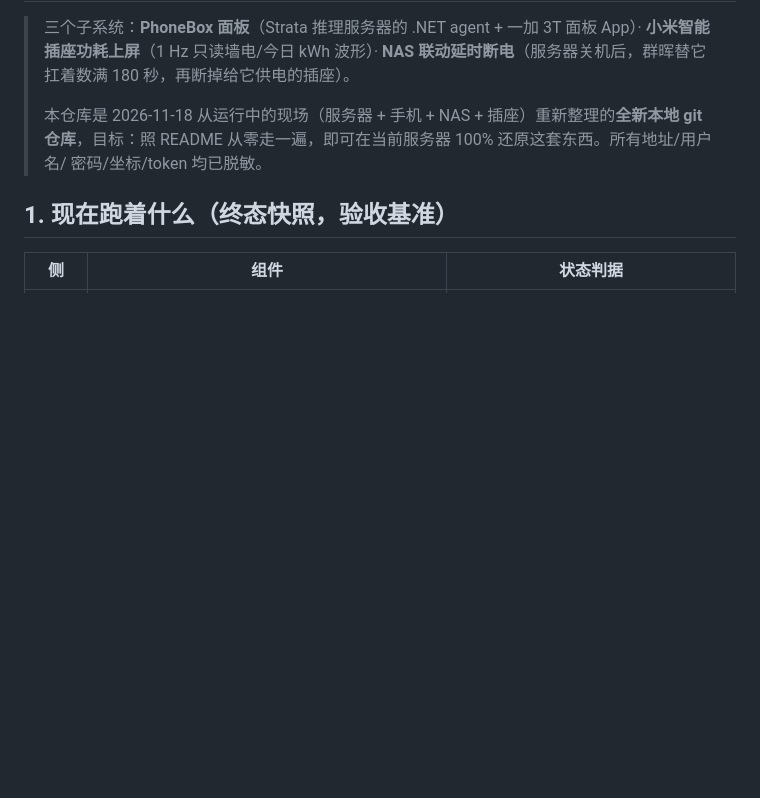
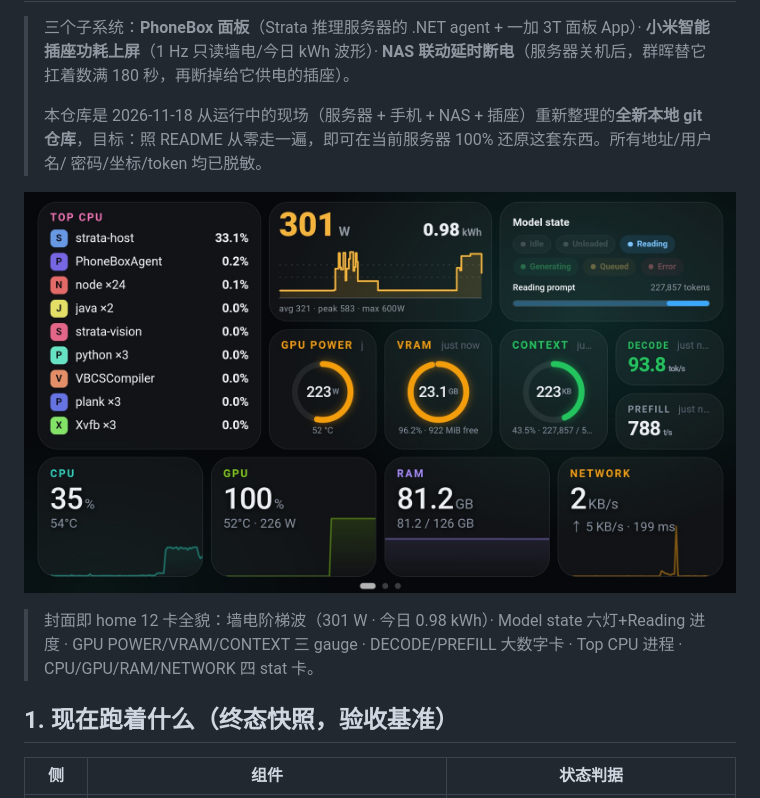
Before and after one commit to chflame163/phonebox_strata, a Markdown page: README.md, the part around the change. GitHub-like rendering; pictures changed too: images/cover.jpg (added); blank space fills up the shorter version.

Commit message:
docs: 加项目封面 images/cover.jpg——面板机 home 页真机截屏（12 卡全貌，截图内容不含任何现场真值）

```diff
--- a/README.md
+++ b/README.md
@@ -7,6 +7,11 @@
 > 本仓库是 2026-11-18 从运行中的现场（服务器 + 手机 + NAS + 插座）重新整理的**全新本地 git
 > 仓库**，目标：照 README 从零走一遍，即可在当前服务器 100% 还原这套东西。所有地址/用户名/
 > 密码/坐标/token 均已脱敏。
+
+![面板机 home 页实拍照（2026-11-18）](images/cover.jpg)
+
+> 封面即 home 12 卡全貌：墙电阶梯波（301 W · 今日 0.98 kWh）· Model state 六灯+Reading 进度 ·
+> GPU POWER/VRAM/CONTEXT 三 gauge · DECODE/PREFILL 大数字卡 · Top CPU 进程 · CPU/GPU/RAM/NETWORK 四 stat 卡。
 
 ## 1. 现在跑着什么（终态快照，验收基准）
 
```
